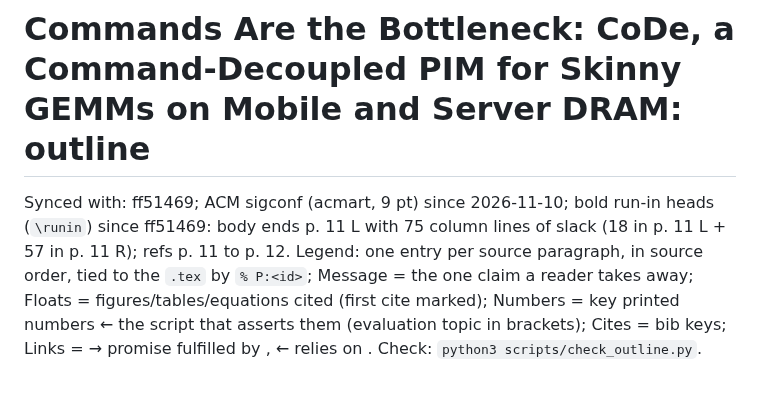
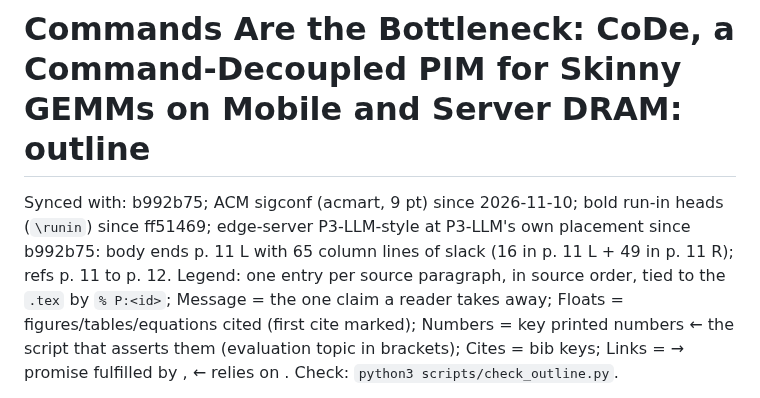
Before and after one commit to yanggon-kim/26_CoDe_AiM, a Markdown page: outline.md, the part around the change. Rendered like a GitHub page.

Commit message:
outline.md: Synced with b992b75 (body ends p. 11 L, 65 lines of slack)
Co-Authored-By: Claude Opus 5.5 <noreply@anthropic.com>

```diff
--- a/outline.md
+++ b/outline.md
@@ -1,5 +1,5 @@
 # Commands Are the Bottleneck: CoDe, a Command-Decoupled PIM for Skinny GEMMs on Mobile and Server DRAM: outline
-Synced with: ff51469; ACM sigconf (acmart, 9 pt) since 2026-11-10; bold run-in heads (`\runin`) since ff51469: body ends p. 11 L with 75 column lines of slack (18 in p. 11 L + 57 in p. 11 R); refs p. 11 to p. 12.
+Synced with: b992b75; ACM sigconf (acmart, 9 pt) since 2026-11-10; bold run-in heads (`\runin`) since ff51469; edge-server P3-LLM-style at P3-LLM's own placement since b992b75: body ends p. 11 L with 65 column lines of slack (16 in p. 11 L + 49 in p. 11 R); refs p. 11 to p. 12.
 Legend: one entry per source paragraph, in source order, tied to the `.tex` by `% P:<id>`; Message = the one claim a reader takes away; Floats = figures/tables/equations cited (first cite marked); Numbers = key printed numbers ← the script that asserts them (evaluation topic in brackets); Cites = bib keys; Links = → promise fulfilled by <id>, ← relies on <id>. Check: `python3 scripts/check_outline.py`.
 
 Number sources, short names: `tables` = scripts/make_tables.py (functions in brackets); `roof` = make_fig_roofline.py; `brk` = make_fig_breakdown.py; `map` = make_fig_mapping.py; `vsw` = make_fig_vsweep.py; `gemm` / `e2e` = make_fig_gemm.py / make_fig_e2e.py (ISCA ids `isca.gemm.*`, `isca.e2e.*`). Evaluation topics: `2x2` = evaluation/dac_2x2, `sd8g3` = evaluation/dac_sd8g3 (EV-58 pack via scripts/dac_data.py).
```
